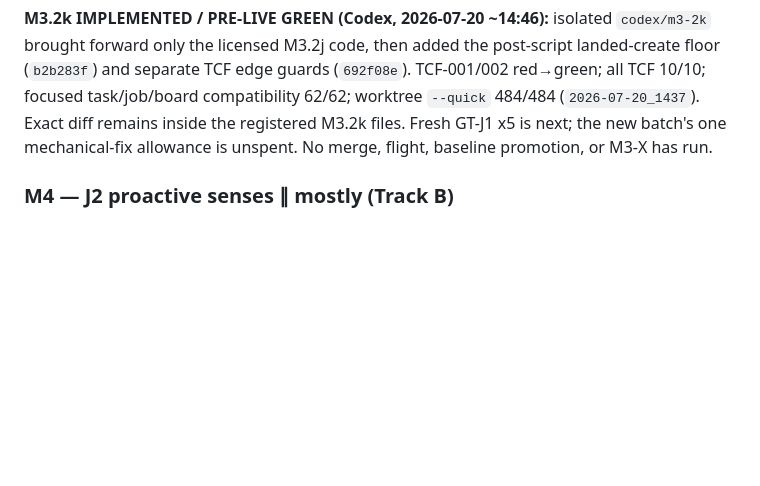
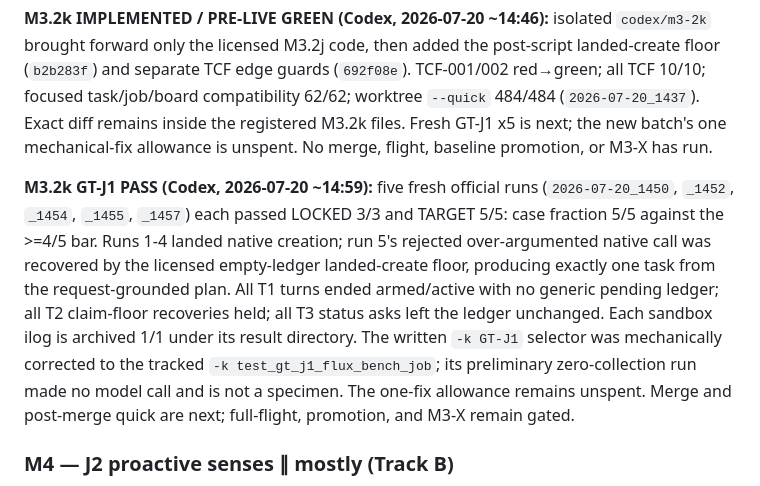
Before and after one commit to JackJ7/FRIDAY_repo, a Markdown page: FRIDAY_roadmap.md, the part around the change. Drawn GitHub-style; blank space fills up the shorter version.

```diff
--- a/FRIDAY_roadmap.md
+++ b/FRIDAY_roadmap.md
@@ -393,6 +393,20 @@ diff remains inside the registered M3.2k files. Fresh GT-J1 x5 is next; the
 new batch's one mechanical-fix allowance is unspent. No merge, flight,
 baseline promotion, or M3-X has run.
 
+**M3.2k GT-J1 PASS (Codex, 2026-07-20 ~14:59):** five fresh official runs
+(`2026-07-20_1450`, `_1452`, `_1454`, `_1455`, `_1457`) each passed LOCKED
+3/3 and TARGET 5/5: case fraction 5/5 against the >=4/5 bar. Runs 1-4 landed
+native creation; run 5's rejected over-argumented native call was recovered
+by the licensed empty-ledger landed-create floor, producing exactly one task
+from the request-grounded plan. All T1 turns ended armed/active with no generic
+pending ledger; all T2 claim-floor recoveries held; all T3 status asks left
+the ledger unchanged. Each sandbox ilog is archived 1/1 under its result
+directory. The written `-k GT-J1` selector was mechanically corrected to the
+tracked `-k test_gt_j1_flux_bench_job`; its preliminary zero-collection run
+made no model call and is not a specimen. The one-fix allowance remains
+unspent. Merge and post-merge quick are next; full-flight, promotion, and M3-X
+remain gated.
+
 ### M4 — J2 proactive senses  ∥ mostly  (Track B)
 
 Sentinel framework + the three watcher families (email/calendar,
```
Also changed, not shown: FRIDAY_jarvis_plan.md (+30 -0 lines).
